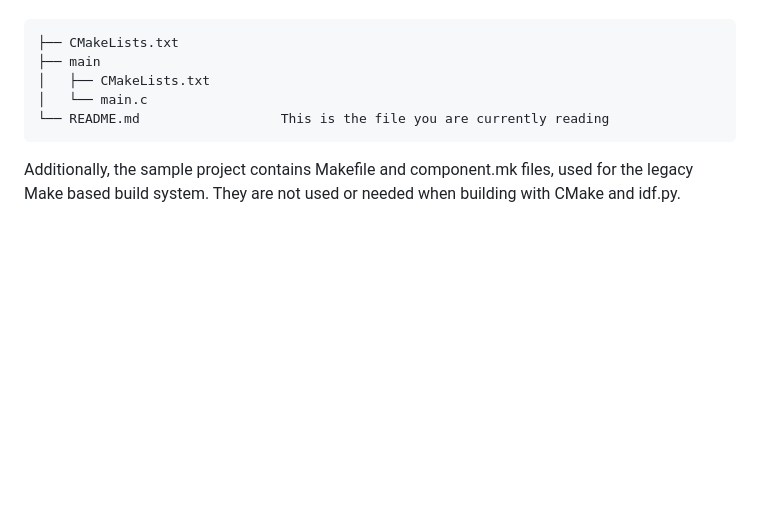
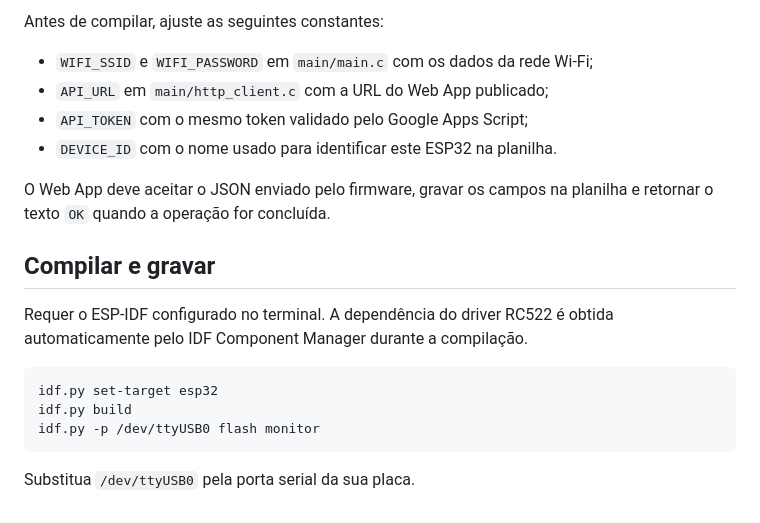
Before and after one commit to gmlonghini/esp32-mini-projects, a Markdown page: rfid-logger/README.md, the part around one of its changes. Rendered like a GitHub page; blank space fills up the shorter version.

````diff
--- a/rfid-logger/README.md
+++ b/rfid-logger/README.md
@@ -27,9 +56,22 @@ Below is short explanation of remaining files in the project folder.
+Antes de compilar, ajuste as seguintes constantes:
+
+- `WIFI_SSID` e `WIFI_PASSWORD` em `main/main.c` com os dados da rede Wi-Fi;
+- `API_URL` em `main/http_client.c` com a URL do Web App publicado;
+- `API_TOKEN` com o mesmo token validado pelo Google Apps Script;
+- `DEVICE_ID` com o nome usado para identificar este ESP32 na planilha.
+
+O Web App deve aceitar o JSON enviado pelo firmware, gravar os campos na
+planilha e retornar o texto `OK` quando a operação for concluída.
+
+## Compilar e gravar
+
+Requer o ESP-IDF configurado no terminal. A dependência do driver RC522 é
+obtida automaticamente pelo IDF Component Manager durante a compilação.
+
+```bash
+idf.py set-target esp32
+idf.py build
+idf.py -p /dev/ttyUSB0 flash monitor
 ```
-├── CMakeLists.txt
-├── main
-│   ├── CMakeLists.txt
-│   └── main.c
-└── README.md                  This is the file you are currently reading
-```
-Additionally, the sample project contains Makefile and component.mk files, used for the legacy Make based build system.
-They are not used or needed when building with CMake and idf.py.
+
+Substitua `/dev/ttyUSB0` pela porta serial da sua placa.
````
Also changed, not shown: other parts of rfid-logger/README.md (+44 -15 lines), rfid-logger/docs/rfid-wiring-diagram-simple.png (added), rfid-logger/docs/sheets_print.png (added), 1 other file.
